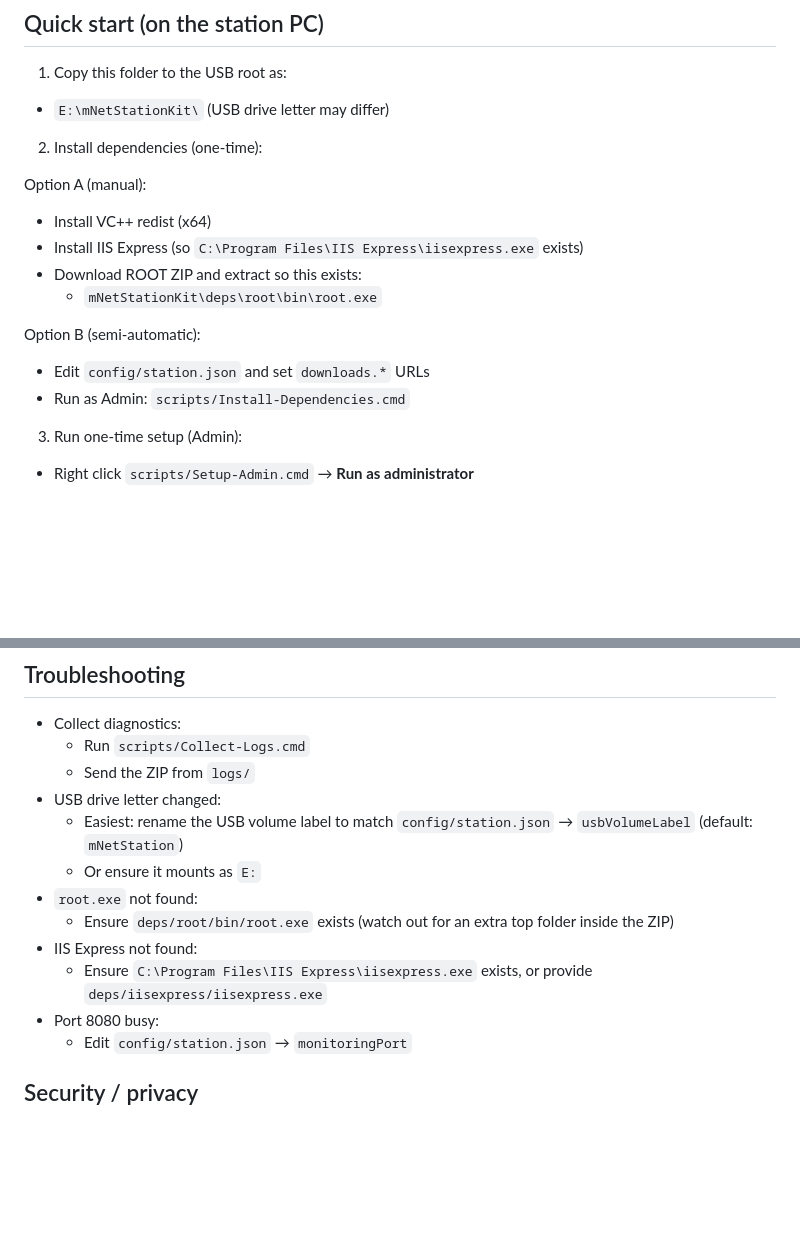
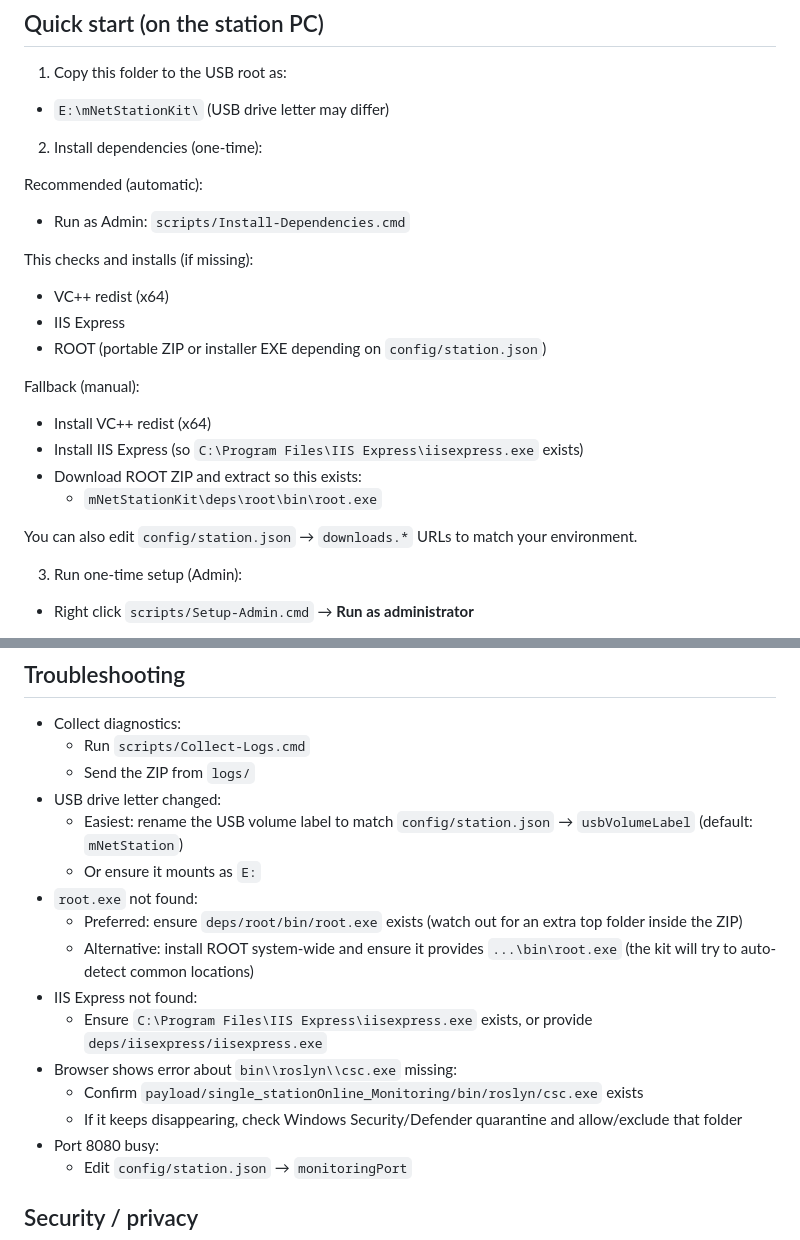
Before and after one commit to AMarantis/mNet_StationKit, a Markdown page: README.md, 2 parts joined by grey strips. GitHub-like rendering; blank space fills up the shorter version.

Commit message:
Update setup guide for automatic dependency install

```diff
--- a/README.md
+++ b/README.md
@@ -42,17 +42,23 @@ Minimum:
 
 2) Install dependencies (one-time):
 
-Option A (manual):
+Recommended (automatic):
+
+- Run as Admin: `scripts/Install-Dependencies.cmd`
+
+This checks and installs (if missing):
+- VC++ redist (x64)
+- IIS Express
+- ROOT (portable ZIP or installer EXE depending on `config/station.json`)
+
+Fallback (manual):
 
 - Install VC++ redist (x64)
 - Install IIS Express (so `C:\Program Files\IIS Express\iisexpress.exe` exists)
 - Download ROOT ZIP and extract so this exists:
   - `mNetStationKit\deps\root\bin\root.exe`
 
-Option B (semi-automatic):
-
-- Edit `config/station.json` and set `downloads.*` URLs
-- Run as Admin: `scripts/Install-Dependencies.cmd`
+You can also edit `config/station.json` → `downloads.*` URLs to match your environment.
 
 3) Run one-time setup (Admin):
 
@@ -92,9 +98,13 @@ Expected folders:
   - Easiest: rename the USB volume label to match `config/station.json` → `usbVolumeLabel` (default: `mNetStation`)
   - Or ensure it mounts as `E:`
 - `root.exe` not found:
-  - Ensure `deps/root/bin/root.exe` exists (watch out for an extra top folder inside the ZIP)
+  - Preferred: ensure `deps/root/bin/root.exe` exists (watch out for an extra top folder inside the ZIP)
+  - Alternative: install ROOT system-wide and ensure it provides `...\bin\root.exe` (the kit will try to auto-detect common locations)
 - IIS Express not found:
   - Ensure `C:\Program Files\IIS Express\iisexpress.exe` exists, or provide `deps/iisexpress/iisexpress.exe`
+- Browser shows error about `bin\\roslyn\\csc.exe` missing:
+  - Confirm `payload/single_stationOnline_Monitoring/bin/roslyn/csc.exe` exists
+  - If it keeps disappearing, check Windows Security/Defender quarantine and allow/exclude that folder
 - Port 8080 busy:
   - Edit `config/station.json` → `monitoringPort`
 
```
Also changed, not shown: SETUP_GR.md (+36 -16 lines).
